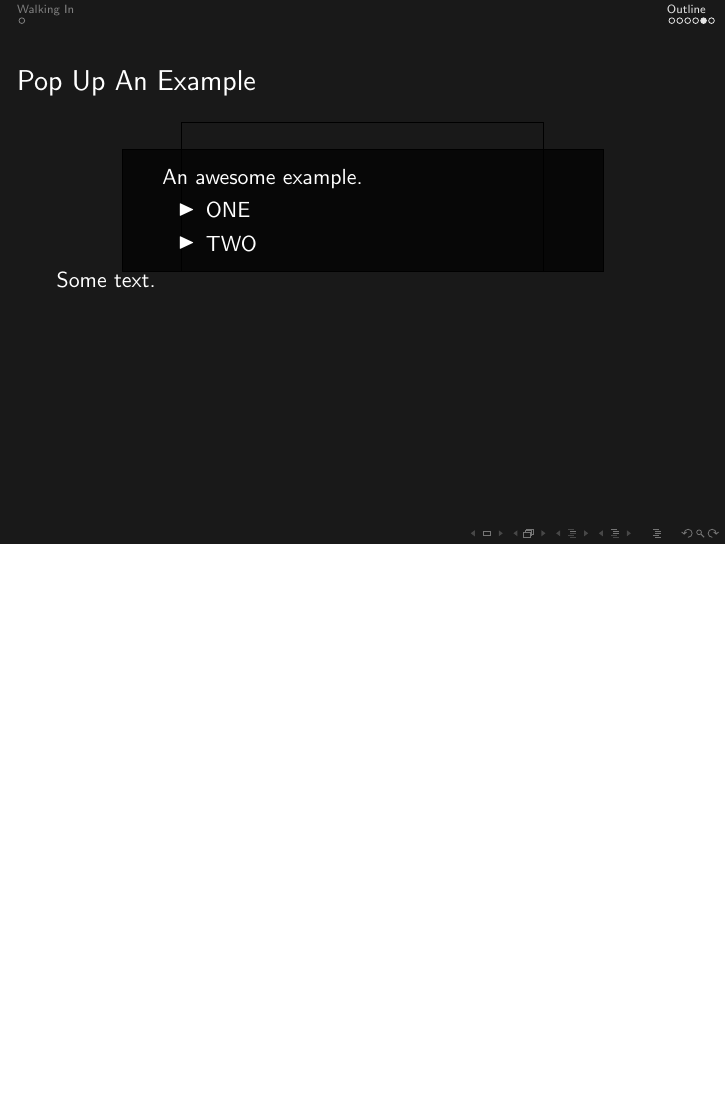
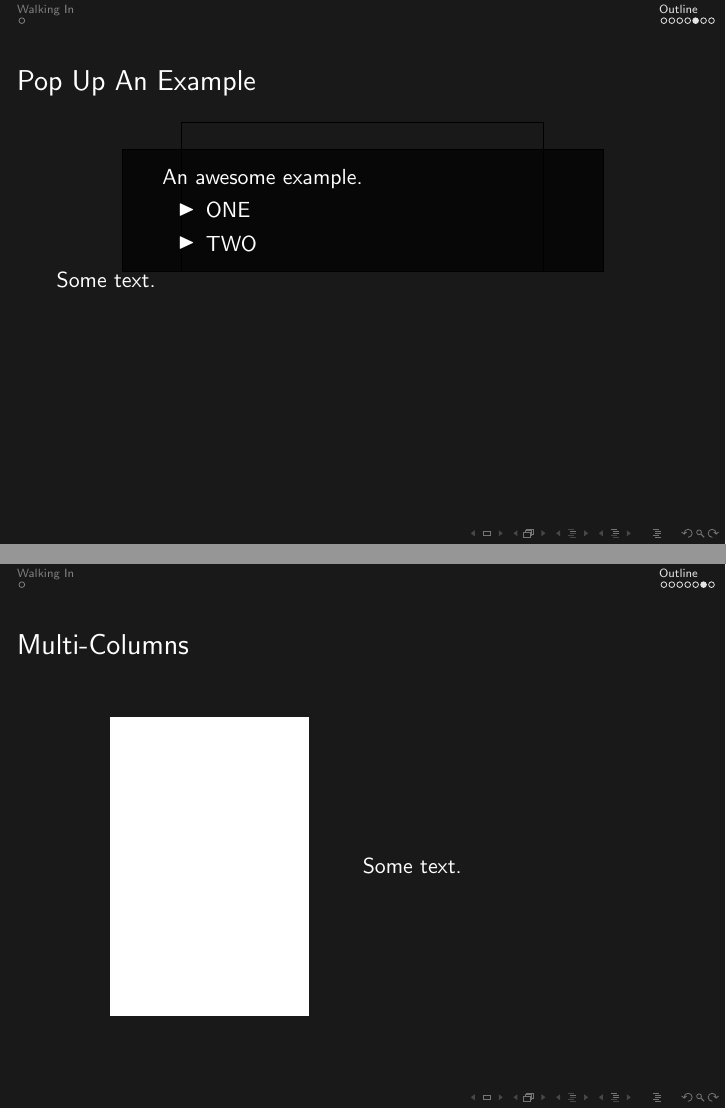
Before and after one commit to shawnLeeZX/beamer_skeleton, LaTeX slides (beamer_skeleton.tex): page 9 of 10 before the commit and pages 9 and 10 of 11 after it, the two joined at a grey line, the shorter picture padded with empty space. Compiled offline with pdfLaTeX.

Commit message:
Added the multi-column example.

```diff
--- a/beamer_skeleton.tex
+++ b/beamer_skeleton.tex
@@ -246,6 +246,24 @@ The world is yours.
   }
 \end{frame}
 
+\begin{frame}
+  \frametitle{Multi-Columns}
+  % If one of the column of your text is too long, it may seems that the left
+  % image or corresponding other contents will be dropped down. Normally, if
+  % such case happen, it is mostly due to you arrange you content the wrong
+  % way. However, if such situation does happen, you could add *T* option to
+  % the columns environment, like {columns}[t,onlytextwidth].
+  \begin{columns}[onlytextwidth]
+    \begin{column}{0.5\textwidth}
+      \centering
+      \rule{100pt}{150pt}
+    \end{column}
+    \begin{column}{0.5\textwidth}
+      Some text.
+    \end{column}
+  \end{columns}
+\end{frame}
+
 
 %% {\usebackgroundtemplate{\includegraphics[height=1.0\paperheight]{./image/cute.jpg}}
 \begin{frame}[label=thank_you]
```
